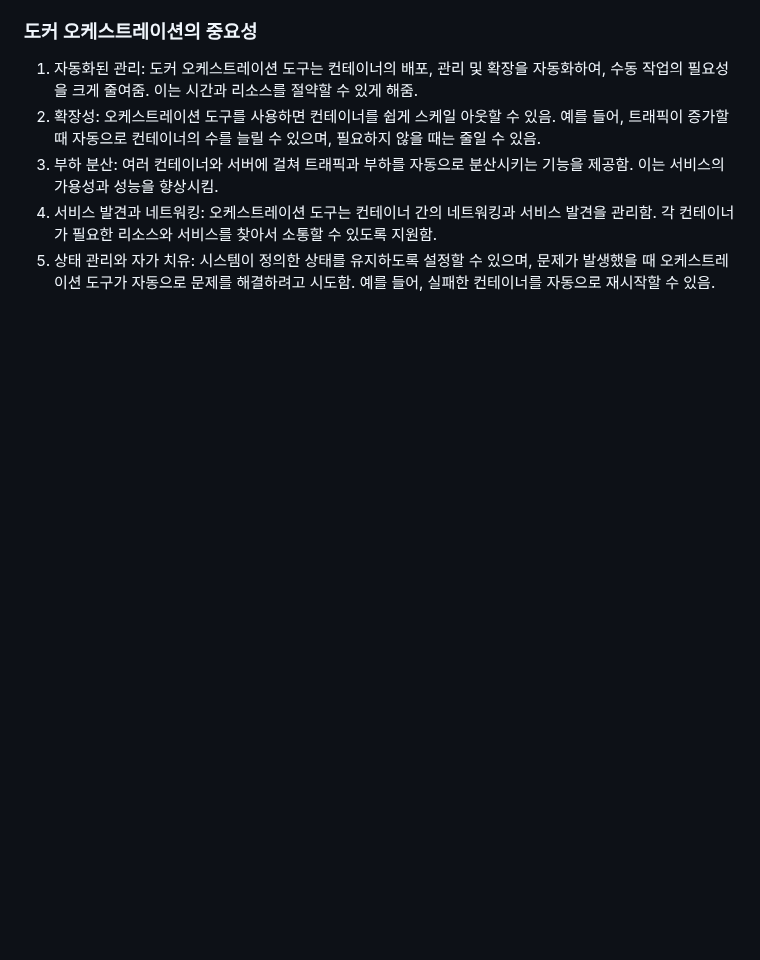
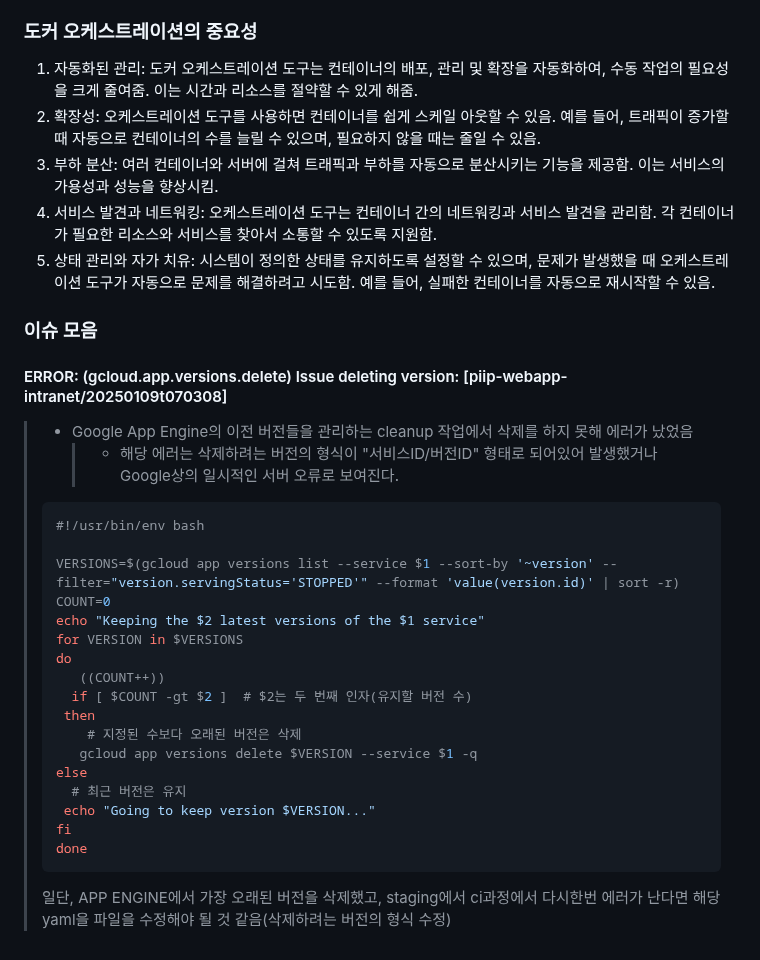
Before and after one commit to dltlaos11/TIL, a Markdown page: CI,CD/Readme.md, the part around the change. GitHub-like rendering; blank space fills up the shorter version.

Commit message:
fix(CI/CD): Google App Engine의 이전 버전들을 관리하는 cleanup 이슈 해결 과정

````diff
--- a/CI,CD/Readme.md
+++ b/CI,CD/Readme.md
@@ -137,3 +137,32 @@ GoogleHC는 GCP 환경에서 안정적이고 효율적인 시스템 운영을
 3. 부하 분산: 여러 컨테이너와 서버에 걸쳐 트래픽과 부하를 자동으로 분산시키는 기능을 제공함. 이는 서비스의 가용성과 성능을 향상시킴.
 4. 서비스 발견과 네트워킹: 오케스트레이션 도구는 컨테이너 간의 네트워킹과 서비스 발견을 관리함. 각 컨테이너가 필요한 리소스와 서비스를 찾아서 소통할 수 있도록 지원함.
 5. 상태 관리와 자가 치유: 시스템이 정의한 상태를 유지하도록 설정할 수 있으며, 문제가 발생했을 때 오케스트레이션 도구가 자동으로 문제를 해결하려고 시도함. 예를 들어, 실패한 컨테이너를 자동으로 재시작할 수 있음.
+
+### 이슈 모음
+
+#### ERROR: (gcloud.app.versions.delete) Issue deleting version: [piip-webapp-intranet/20250109t070308]
+
+> - Google App Engine의 이전 버전들을 관리하는 cleanup 작업에서 삭제를 하지 못해 에러가 났었음
+>   > - 해당 에러는 삭제하려는 버전의 형식이 "서비스ID/버전ID" 형태로 되어있어 발생했거나 Google상의 일시적인 서버 오류로 보여진다.
+>
+> ```sh
+> #!/usr/bin/env bash
+>
+> VERSIONS=$(gcloud app versions list --service $1 --sort-by '~version' --filter="version.servingStatus='STOPPED'" --format 'value(version.id)' | sort -r)
+> COUNT=0
+> echo "Keeping the $2 latest versions of the $1 service"
+> for VERSION in $VERSIONS
+> do
+>    ((COUNT++))
+>   if [ $COUNT -gt $2 ]  # $2는 두 번째 인자(유지할 버전 수)
+>  then
+>     # 지정된 수보다 오래된 버전은 삭제
+>    gcloud app versions delete $VERSION --service $1 -q
+> else
+>   # 최근 버전은 유지
+>  echo "Going to keep version $VERSION..."
+> fi
+> done
+> ```
+>
+> 일단, APP ENGINE에서 가장 오래된 버전을 삭제했고, staging에서 ci과정에서 다시한번 에러가 난다면 해당 yaml을 파일을 수정해야 될 것 같음(삭제하려는 버전의 형식 수정)
````
